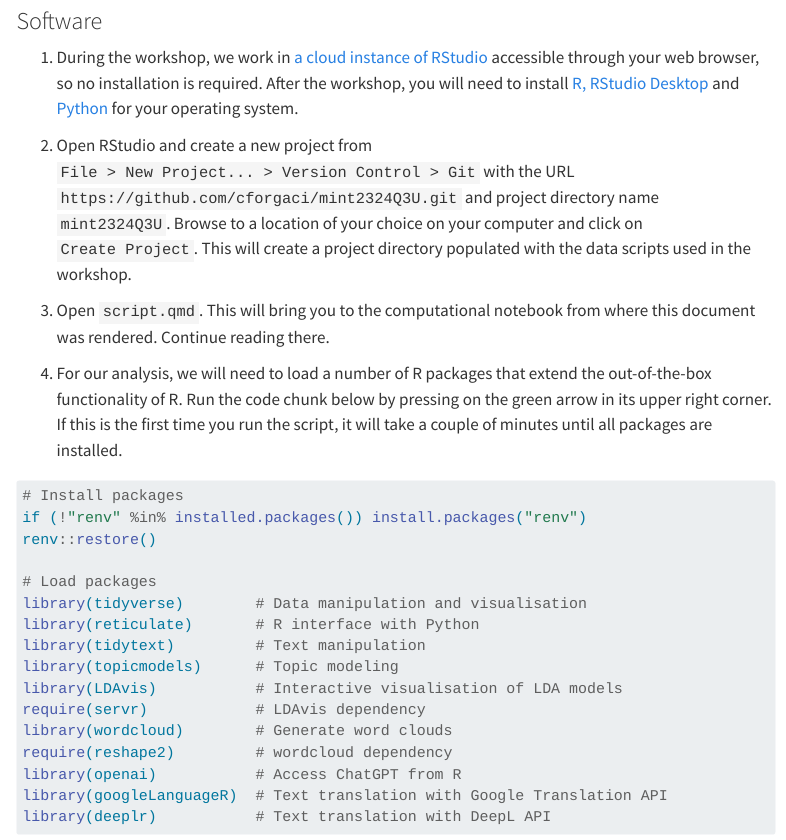
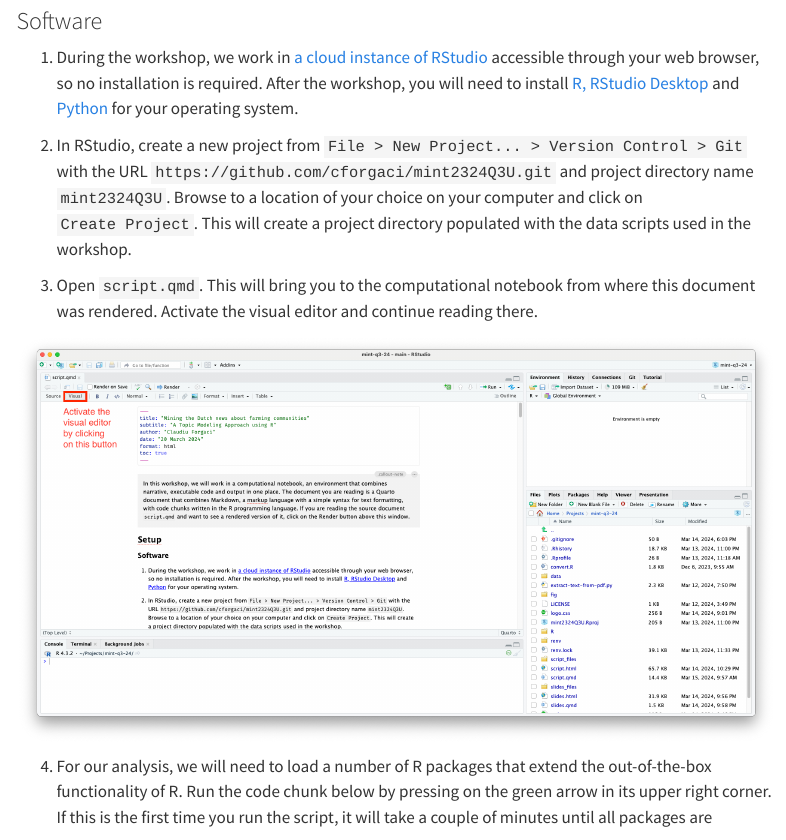
Before and after one commit to cforgaci/mint-q3-24, a Quarto document (script.qmd): the page in a window 1100 px wide, from 460 px down. Rendered offline with R 4.5, knitr and Pandoc in place of Quarto, with nearby package versions; some code elsewhere in the file could not run offline; menus at the side of the page are left out; long lines of code are wrapped.

Commit message:
Update setup instructions

```diff
--- a/script.qmd
+++ b/script.qmd
@@ -17,9 +17,11 @@ In this workshop, we will work in a computational notebook, an environment that
 
 1.  During the workshop, we work in [a cloud instance of RStudio](http://rstudio-server-edu.bk.tudelft.nl:8787/) accessible through your web browser, so no installation is required. After the workshop, you will need to install [R, RStudio Desktop](https://posit.co/download/rstudio-desktop/) and [Python](https://www.python.org/downloads/) for your operating system.
 
-2.  Open RStudio and create a new project from `File > New Project... > Version Control > Git` with the URL `https://github.com/cforgaci/mint2324Q3U.git` and project directory name `mint2324Q3U`. Browse to a location of your choice on your computer and click on `Create Project`. This will create a project directory populated with the data scripts used in the workshop.
+2.  In RStudio, create a new project from `File > New Project... > Version Control > Git` with the URL `https://github.com/cforgaci/mint2324Q3U.git` and project directory name `mint2324Q3U`. Browse to a location of your choice on your computer and click on `Create Project`. This will create a project directory populated with the data scripts used in the workshop.
 
-3.  Open `script.qmd`. This will bring you to the computational notebook from where this document was rendered. Continue reading there.
+3.  Open `script.qmd`. This will bring you to the computational notebook from where this document was rendered. Activate the visual editor and continue reading there.
+
+![](fig/rstudio.png)
 
 4.  For our analysis, we will need to load a number of R packages that extend the out-of-the-box functionality of R. Run the code chunk below by pressing on the green arrow in its upper right corner. If this is the first time you run the script, it will take a couple of minutes until all packages are installed.
 
```
Also changed, not shown: fig/rstudio.png (added).
